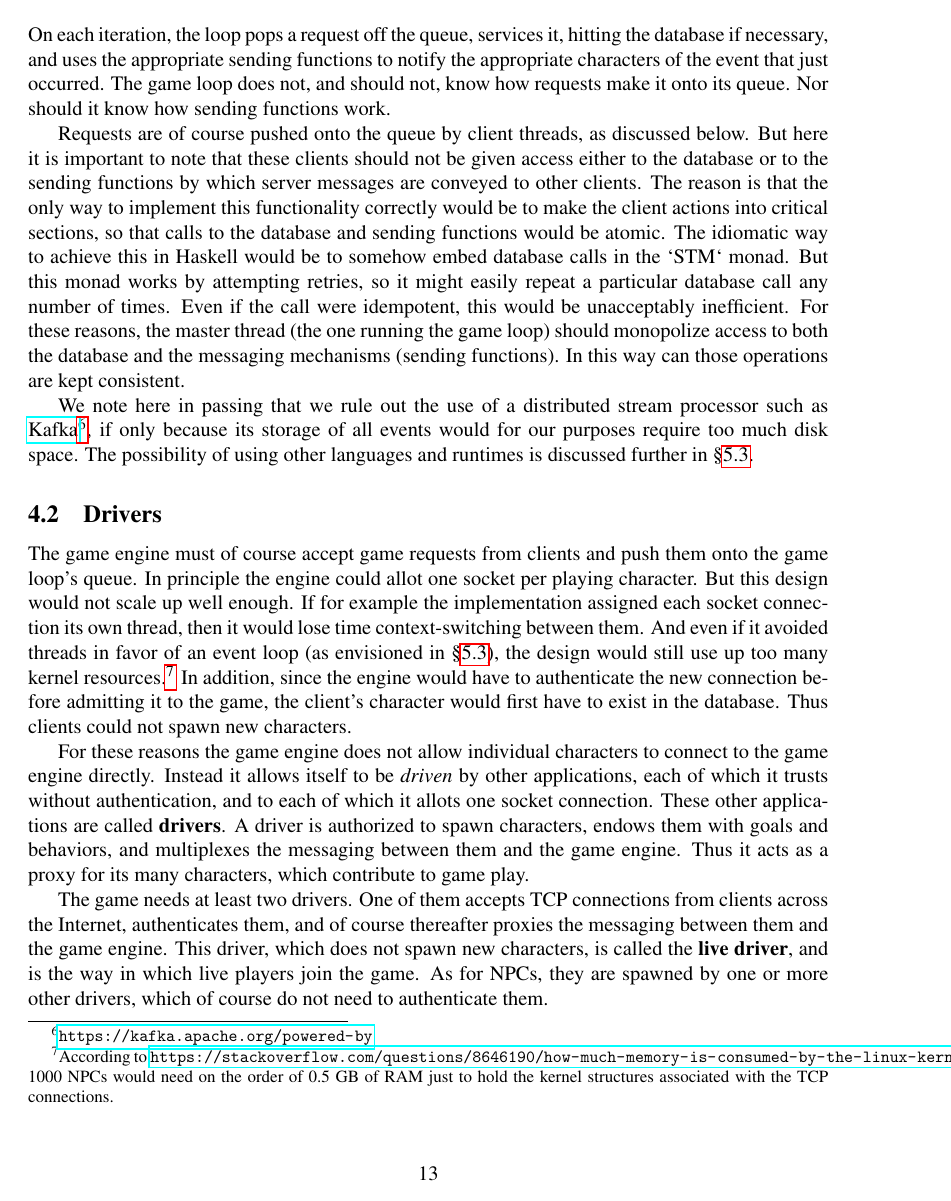
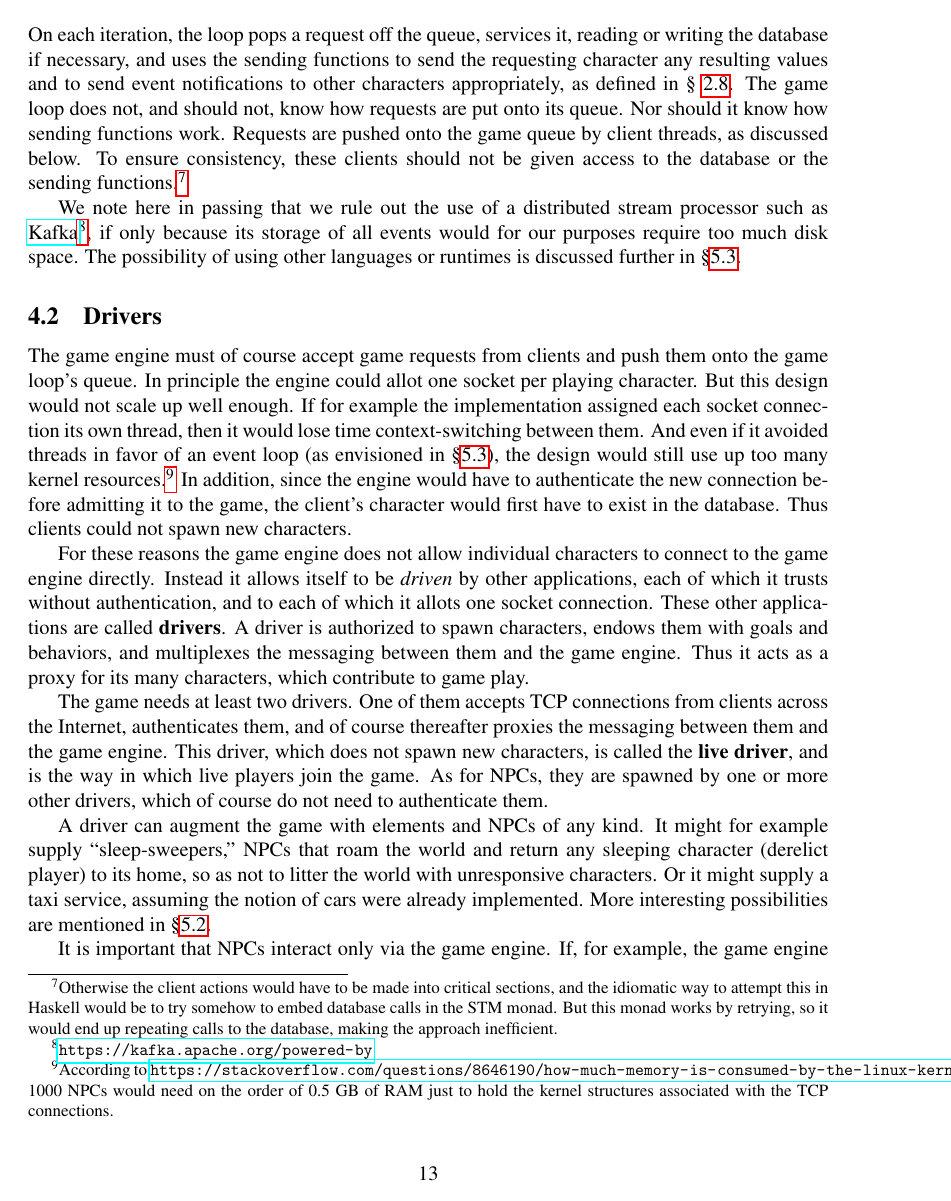
Before and after one commit to kirkiano/haskell-rpg-server, a LaTeX document (README/src/main.tex, which reads README/src/server_impl/overview.tex): page 13 of 27. Compiled offline with pdfLaTeX.

Commit message:
edit doc

```diff
--- a/README/src/server_impl/overview.tex
+++ b/README/src/server_impl/overview.tex
@@ -35,32 +35,23 @@ thread and supplying it with:
 \end{itemize}
-On each iteration, the loop pops a request off the queue, services it, hitting
-the database if necessary, and uses the appropriate sending functions to notify
-the appropriate characters of the event that just occurred.
-The game loop does not, and should not, know how requests make it onto its
-queue.
-Nor should it know how sending functions work.
+On each iteration, the loop pops a request off the queue, services it,
+reading or writing the database if necessary, and uses the sending
+functions to send the requesting character any resulting values and to
+send event notifications to other characters appropriately, as defined
+in \secref{play:dynamics}. The game loop does not, and should not,
+know how requests are put onto its queue.  Nor should it know how
+sending functions work. Requests are pushed onto the game queue by
+client threads, as discussed below. To ensure consistency, these
+clients should not be given access to the database or the
+sending functions.\footnote{Otherwise the client actions would
+have to be made into critical sections, and the idiomatic way to
+attempt this in Haskell would be to try somehow to embed database
+calls in the STM monad. But this monad works by retrying, so it would
+end up repeating calls to the database, making the approach
+inefficient.}
 
-Requests are of course pushed onto the queue by client threads, as discussed
-below.
-But here it is important to note that these clients should not be given
-access either to the database or to the sending functions by which server
-messages are conveyed to other clients.
-The reason is that the only way to implement this functionality correctly
-would be to make the client actions into critical sections, so that calls to
-the database and sending functions would be atomic.
-The idiomatic way to achieve this in Haskell
-would be to somehow embed database calls in the `STM` monad.
-But this monad works by attempting retries, so it might easily repeat a
-particular database call any number of times.
-Even if the call were idempotent, this would be unacceptably inefficient.
-For these reasons, the master thread (the one running the game loop) should
-monopolize access to both the database and the messaging mechanisms (sending
-functions).
-In this way can those operations are kept consistent.
-
-We note here in passing that we rule out the use of a distributed stream
-processor such as \footlink{Kafka}{https://kafka.apache.org/powered-by},
-if only because its storage of all events would
-for our purposes require too much disk space.
-The possibility of using other languages and runtimes is discussed further
-in \S\ref{subsec:future:impl}.
+We note here in passing that we rule out the use of a distributed
+stream processor such
+as \footlink{Kafka}{https://kafka.apache.org/powered-by}, if only
+because its storage of all events would for our purposes require too
+much disk space.  The possibility of using other languages or runtimes
+is discussed further in \S\ref{subsec:future:impl}.
```
Also changed, not shown: README/out/README.pdf, README/src/server_impl/overview.tex (50 more changed lines).
